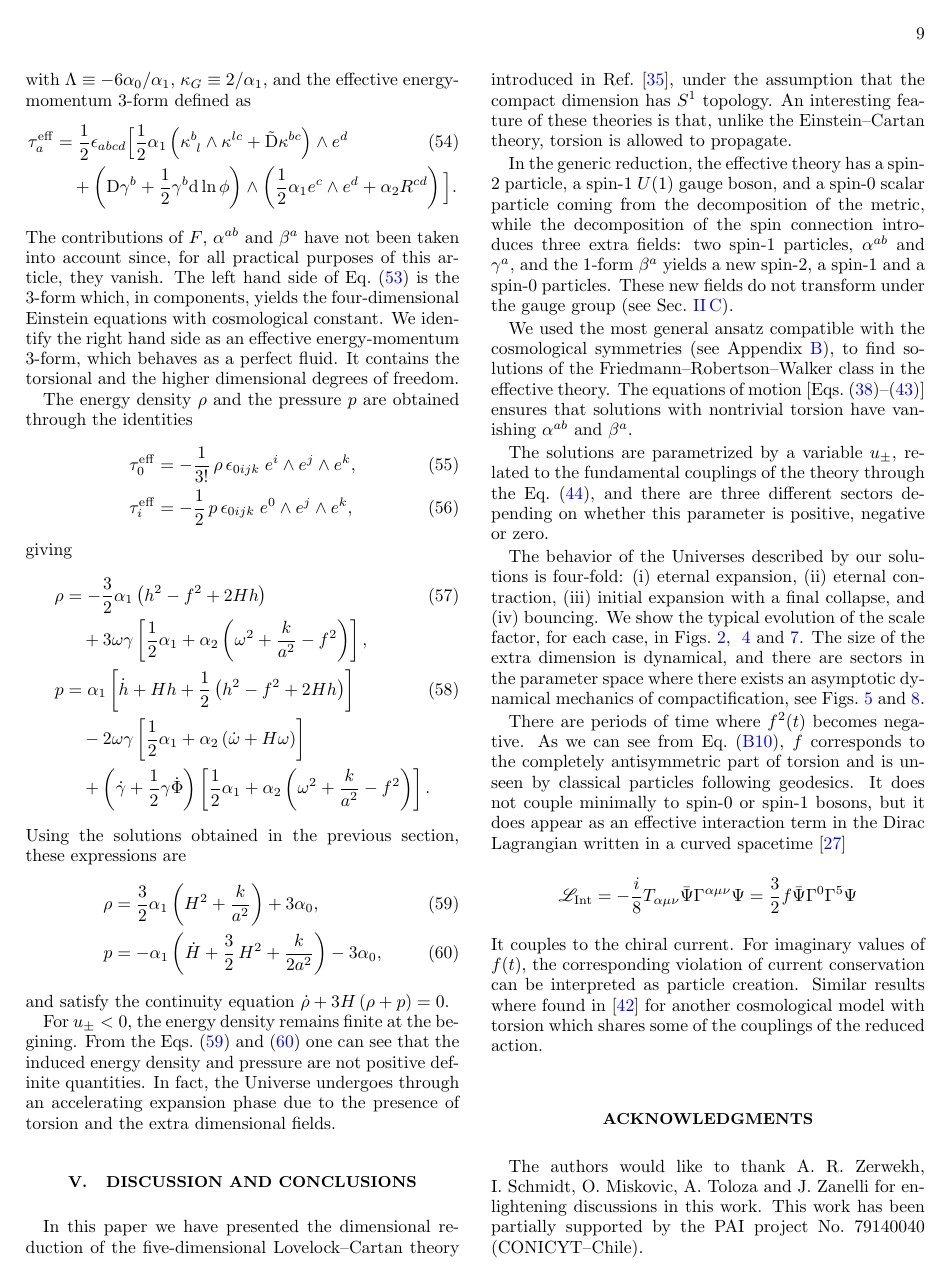
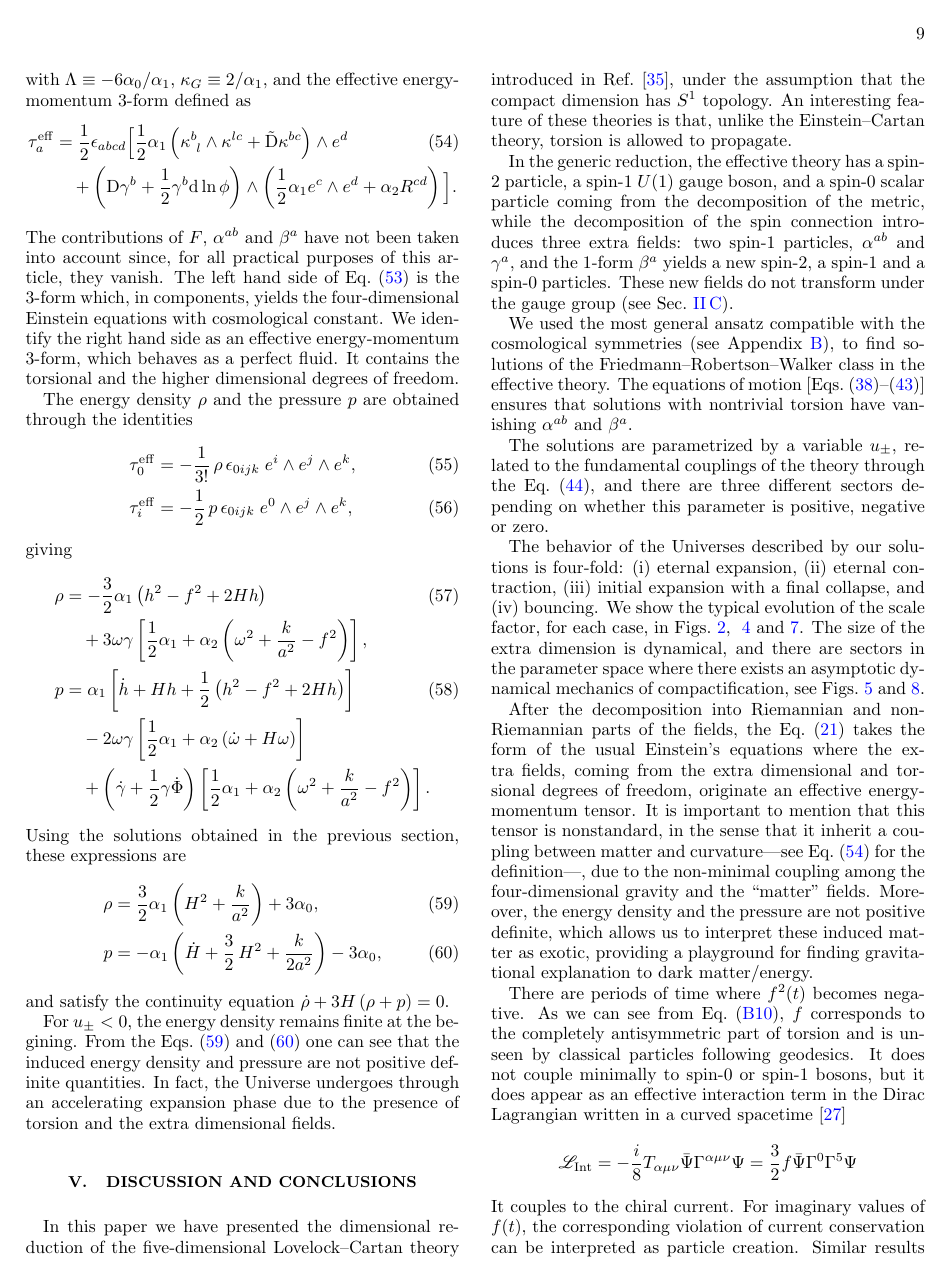
Before and after one commit to Doxdrum/KKosmology, a LaTeX paper (KKosmology.tex): page 9 of 12. Compiled offline with pdfLaTeX; a LaTeX package or settings file that is missing is left out.

Commit message:
Finished the Section V.

```diff
--- a/KKosmology.tex
+++ b/KKosmology.tex
@@ -546,7 +547,7 @@ The solutions are parametrized by a variable $u_\pm$, related to the fundamental
 
 The behavior of the Universes described by our solutions is four-fold: (i)~eternal expansion, (ii)~eternal contraction, (iii)~initial expansion with a final collapse, and (iv)~bouncing. We show the typical evolution of the scale factor, for each case, in Figs.~\ref{a_u_pos}, ~\ref{a_u_0} and~\ref{a_u_neg}. The size of the extra dimension is dynamical, and there are sectors in the parameter space where there exists an asymptotic dynamical mechanics of compactification, see Figs.~\ref{phi_u_0} and~\ref{phi_u_neg}.
 
-
+After the decomposition into Riemannian and non-Riemannian parts of the fields, the Eq.~\eqref{equation} takes the form of the usual Einstein's equations where the extra fields, coming from the extra dimensional and torsional degrees of freedom, originate an effective energy-momentum tensor. It is important to mention that this tensor is nonstandard, in the sense that it inherit a coupling between matter and curvature---see Eq.~\eqref{taua} for the definition---, due to the non-minimal coupling among the four-dimensional gravity and the ``matter'' fields. Moreover, the energy density and the pressure are not positive definite, which allows us to interpret these induced matter as exotic, providing a playground for finding gravitational explanation to dark matter/energy.
 
 %% It is known that KK theory, in its simplest version, gives rise to matter fields as a manifestation of the extra dimensional metric degrees of freedom. The kind of matter arising in the reduced spacetime is subordinated to the topology taken for the extra compact manifold. In general, those fields will gravitate and modulate the behavior of spacetime in its time evolution.
 
```
Also changed, not shown: KKosmology.tex (1 more changed lines).
